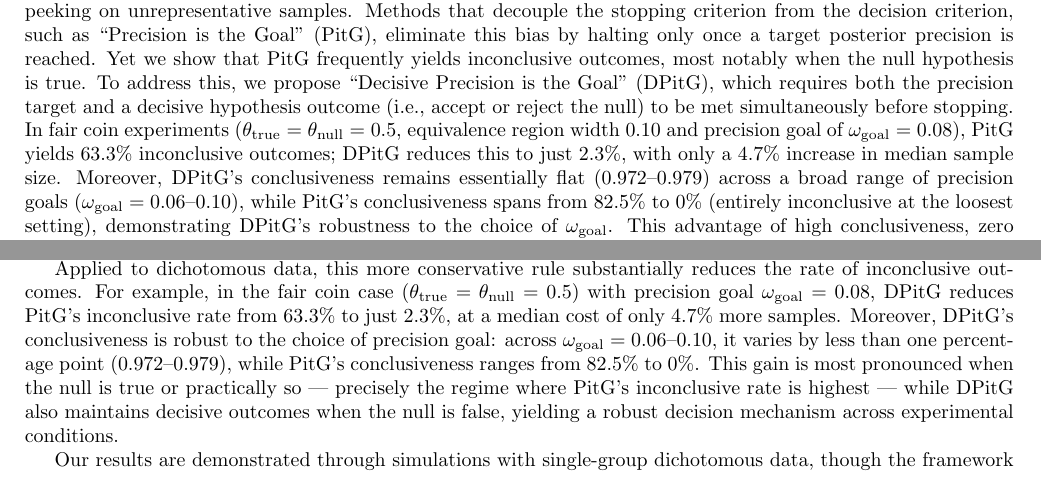
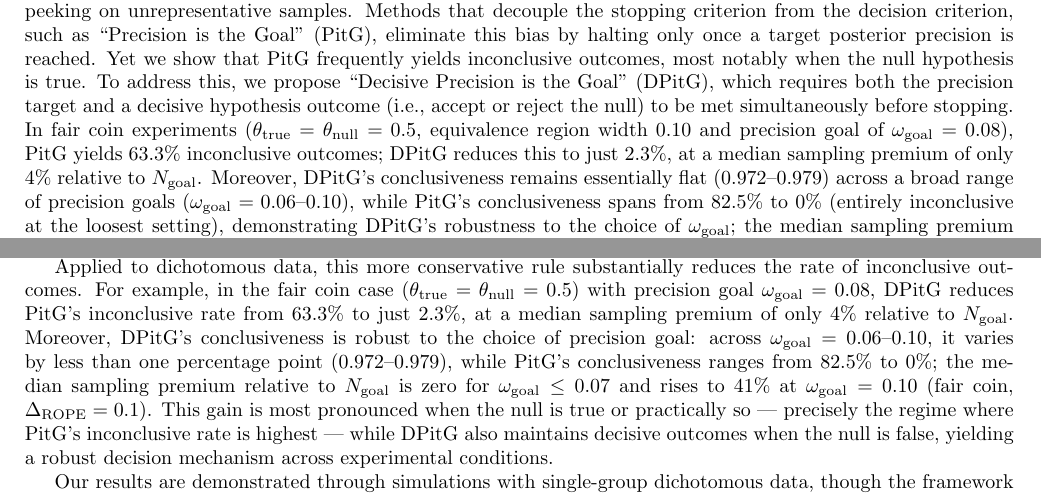
Before and after one commit to elzurdo/precision-goal, a LaTeX document (latex/dptig.tex, which reads latex/abstract.tex, latex/introduction.tex): two parts of pages 1 and 2 of 25, joined at a grey line, cut so that both start at the same text. Compiled offline with pdfLaTeX.

Commit message:
revising abstract and introduction with N_50/N_goal result

```diff
--- a/latex/abstract.tex
+++ b/latex/abstract.tex
@@ -15,11 +15,13 @@ In fair coin experiments ($\theta_{\rm true}= \theta_{\rm null}=0.5$,
 equivalence region width $0.10$ and precision goal of
 $\omega_{\rm goal}=0.08$), PitG yields
 $63.3\%$ inconclusive outcomes; DPitG reduces this to just $2.3\%$,
-with only a $4.7\%$ increase in median sample size.
+at a median sampling premium of only $4\%$ relative to $N_{\rm goal}$.
 Moreover, DPitG's conclusiveness remains essentially flat ($0.972$--$0.979$)
 across a broad range of precision goals ($\omega_{\rm goal}=0.06$--$0.10$),
 while PitG's conclusiveness spans from $82.5\%$ to $0\%$ (entirely inconclusive
-at the loosest setting), demonstrating DPitG's robustness to the choice of $\omega_{\rm goal}$.
+at the loosest setting), demonstrating DPitG's robustness to the choice of $\omega_{\rm goal}$;
+the median sampling premium relative to $N_{\rm goal}$ is zero for $\omega_{\rm goal}\le 0.07$
+and rises to $41\%$ at $\omega_{\rm goal}=0.10$ (fair coin, $\Delta_{\rm ROPE}=0.1$).
 This advantage of high conclusiveness, zero false-positive rate, and modest sample cost
 holds broadly across $\theta_{\rm true}$ and $\theta_{\rm null}$ values.
 %More broadly, unlike methods that can only reject the null hypothesis, the
--- a/latex/introduction.tex
+++ b/latex/introduction.tex
@@ -93,10 +93,12 @@ Applied to dichotomous data, this more conservative rule substantially reduces t
 of inconclusive outcomes. For example, in the fair coin case
 ($\theta_{\rm true}=\theta_{\rm null}=0.5$) with precision goal $\omega_{\rm goal}=0.08$,
 DPitG reduces PitG's inconclusive rate from 63.3\% to just 2.3\%,
-at a median cost of only 4.7\% more samples.
+at a median sampling premium of only $4\%$ relative to $N_{\rm goal}$.
 Moreover, DPitG's conclusiveness is robust to the choice of precision goal: across
 $\omega_{\rm goal}=0.06$--$0.10$, it varies by less than one percentage point
-($0.972$--$0.979$), while PitG's conclusiveness ranges from $82.5\%$ to $0\%$.
+($0.972$--$0.979$), while PitG's conclusiveness ranges from $82.5\%$ to $0\%$;
+the median sampling premium relative to $N_{\rm goal}$ is zero for $\omega_{\rm goal}\le 0.07$
+and rises to $41\%$ at $\omega_{\rm goal}=0.10$ (fair coin, $\Delta_{\rm ROPE}=0.1$).
 This gain is most pronounced when the null is true or practically so --- precisely the
 regime where PitG's inconclusive rate is highest --- while DPitG also maintains decisive
 outcomes when the null is false, yielding a robust decision mechanism across experimental conditions.
```
